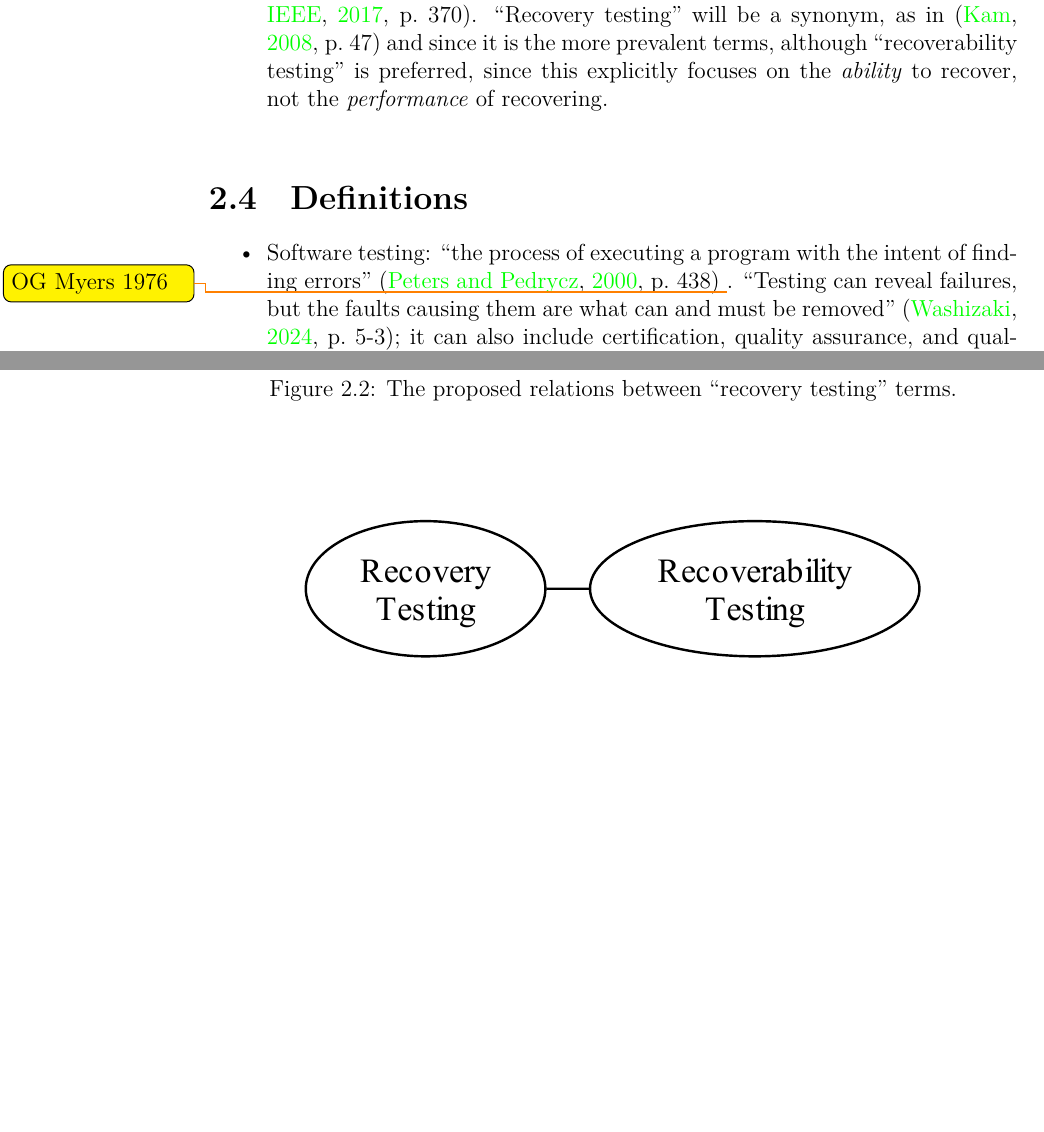
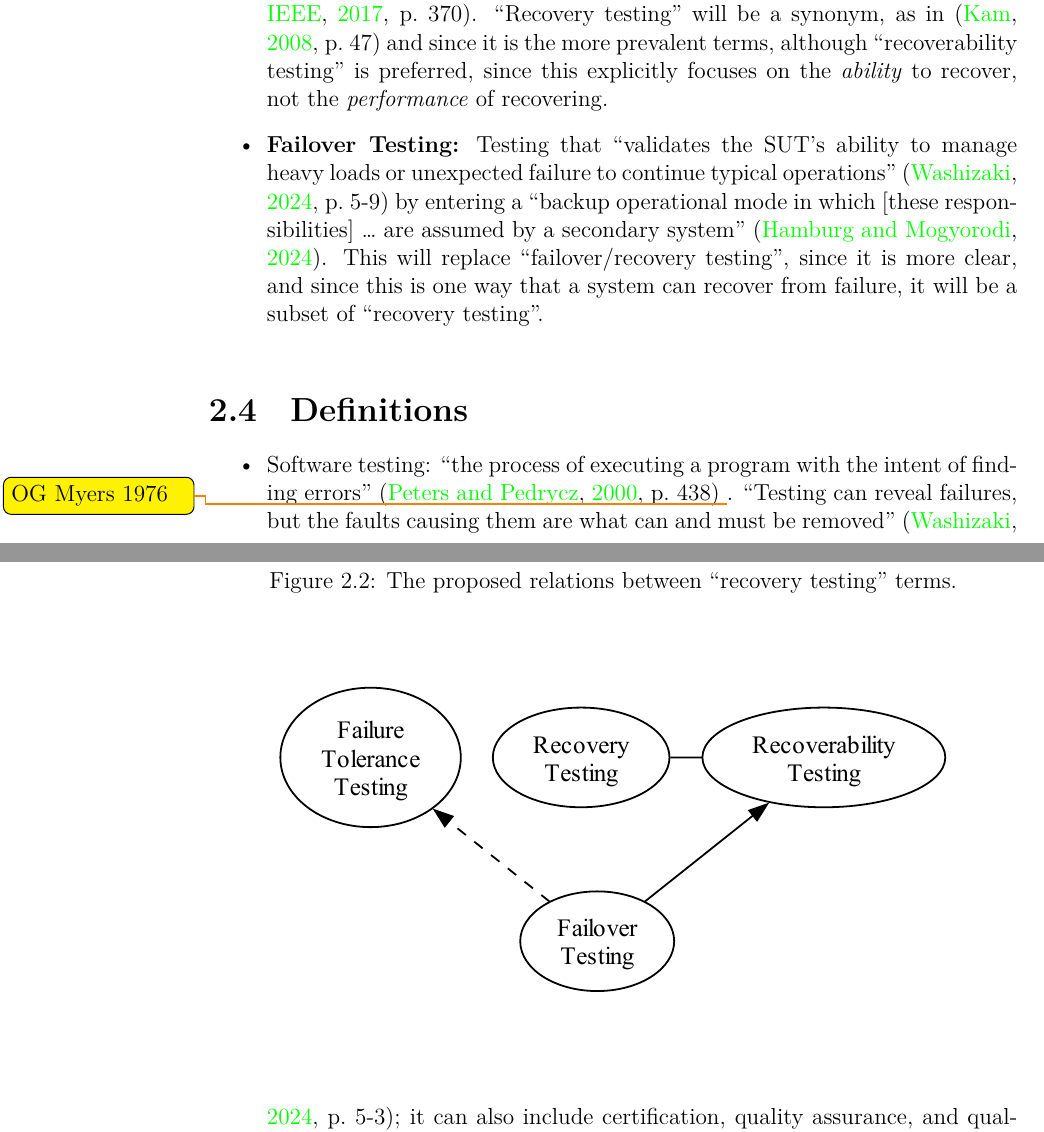
Before and after one commit to samm82/TestingTesting, a LaTeX thesis (notes.tex, which reads chapters/03_notes.tex): two parts of pages 37 and 39 of 71 before the commit and two parts of pages 37 and 39 of 72 after it, joined at a grey line, cut so that both start at the same text, the shorter picture padded with empty space. The pictures show the PDF file notes.pdf that the author committed with the source.

Commit message:
Add proposed notes on failover testing; #40

```diff
--- a/chapters/03_notes.tex
+++ b/chapters/03_notes.tex
@@ -1323,6 +1323,14 @@ Figure~\ref{fig:recovery-graph-proposed}.
             more prevalent terms, although ``recoverability testing'' is
             preferred, since this explicitly focuses on the \emph{ability} to
             recover, not the \emph{performance} of recovering.
+      \item \textbf{Failover Testing:} Testing that ``validates the SUT's
+            ability to manage heavy loads or unexpected failure to continue
+            typical operations'' \cite[p.~5-9]{SWEBOK2024} by entering a
+            ``backup operational mode in which [these responsibilities] \dots\
+            are assumed by a secondary system'' \citepISTQB{}. This will
+            replace ``failover/recovery testing'', since it is more clear, and
+            since this is one way that a system can recover from failure, it
+            will be a subset of ``recovery testing''.
 \end{itemize}
 
 \begin{figure}[hbtp!]
```
Also changed, not shown: assets/graphs/recoveryGraphCurrent.tex (+2 -0 lines), assets/graphs/recoveryGraphProposed.tex (+4 -2 lines), scripts/DiffApproachGlossary.txt (+1 -1 lines), ApproachGlossary.csv, notes.pdf, thesis.pdf.
